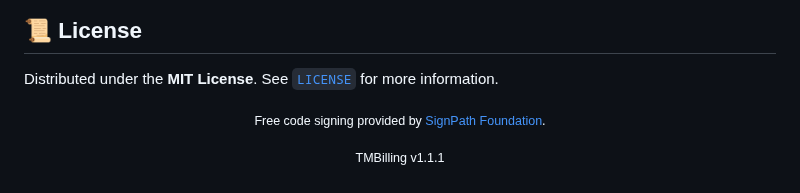
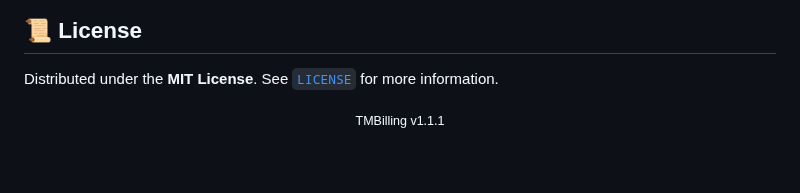
Before and after one commit to milanalfandiismail/TMBilling, a Markdown page: README.md, the part around the change. Drawn GitHub-style; blank space fills up the shorter version.

Commit message:
remove: signpath reference from README.md

```diff
--- a/README.md
+++ b/README.md
@@ -1265,7 +1265,6 @@ Gunakan **Emergency Mode Offline**:
 Distributed under the **MIT License**. See [`LICENSE`](LICENSE) for more information.
 
 <p align="center">
-  <sub>Free code signing provided by <a href="https://signpath.org">SignPath Foundation</a>.</sub>
 </p>
 
 <p align="center">
```
